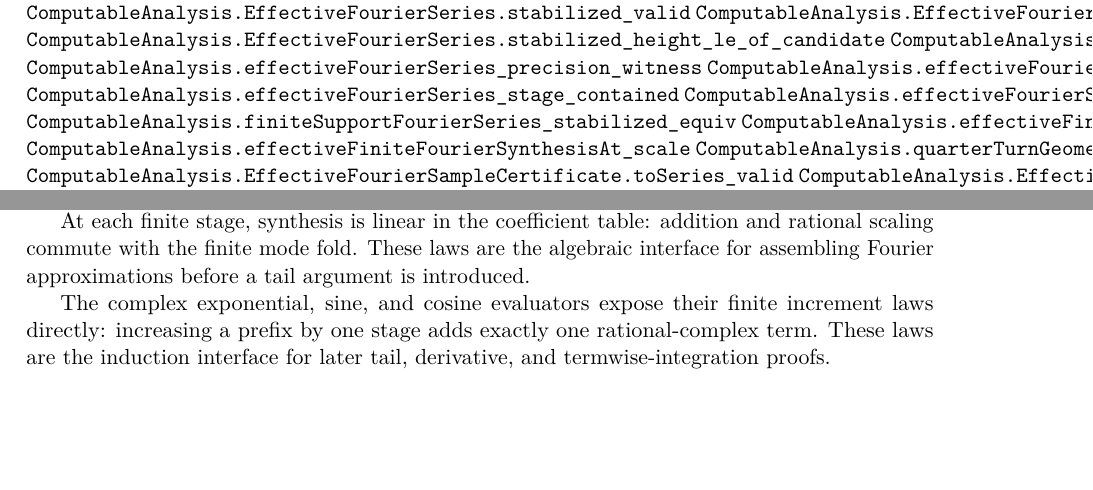
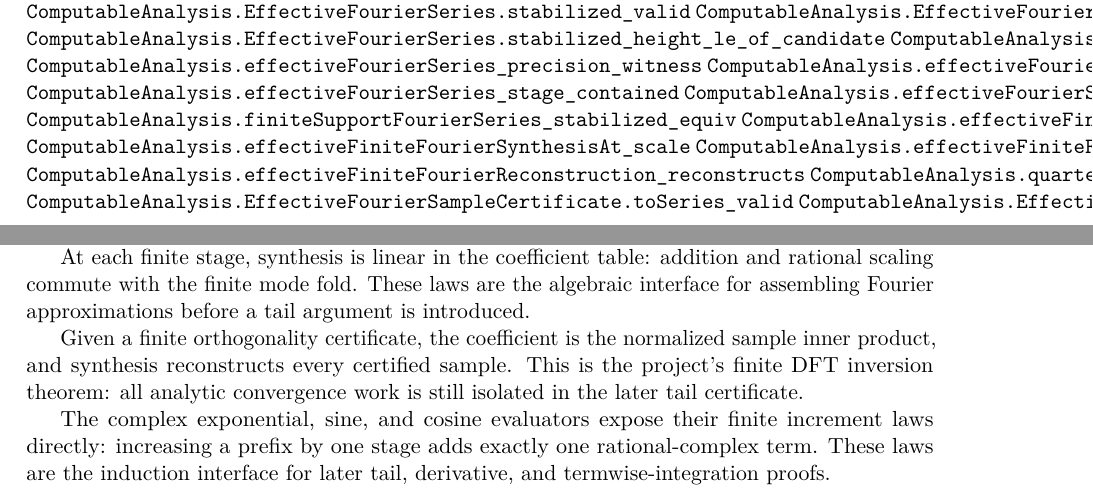
Before and after one commit to liuyao12/computable-analysis, a LaTeX thesis (blueprint/src/web.tex, which reads blueprint/src/04-infinite-series.tex): two parts of pages 88 and 89 of 125, joined at a grey line, cut so that both start at the same text, the shorter picture padded with empty space. Compiled offline with pdfLaTeX.

Commit message:
Expose finite Fourier reconstruction laws

```diff
--- a/blueprint/src/04-infinite-series.tex
+++ b/blueprint/src/04-infinite-series.tex
@@ -134,6 +134,8 @@ finite transform -> coordinate tail box -> future-stage containment
 \lean{ComputableAnalysis.finiteSupportFourierSeries_stabilized_equiv}
 \lean{ComputableAnalysis.effectiveFiniteFourierSynthesisAt_add}
 \lean{ComputableAnalysis.effectiveFiniteFourierSynthesisAt_scale}
+\lean{ComputableAnalysis.effectiveFiniteFourierReconstruction_coefficient_formula}
+\lean{ComputableAnalysis.effectiveFiniteFourierReconstruction_reconstructs}
 \lean{ComputableAnalysis.quarterTurnGeometricTailCertificate_valid}
 \lean{ComputableAnalysis.EffectiveFourierSampleCertificate.toSeries_valid}
 \lean{ComputableAnalysis.EffectiveFourierSampleCertificate.sample_interval_witness}
@@ -186,6 +188,11 @@ At each finite stage, synthesis is linear in the coefficient table: addition
 and rational scaling commute with the finite mode fold.  These laws are the
 algebraic interface for assembling Fourier approximations before a tail
 argument is introduced.
+
+Given a finite orthogonality certificate, the coefficient is the normalized
+sample inner product, and synthesis reconstructs every certified sample.  This
+is the project’s finite DFT inversion theorem: all analytic convergence work is
+still isolated in the later tail certificate.
 
 The complex exponential, sine, and cosine evaluators expose their finite
 increment laws directly: increasing a prefix by one stage adds exactly one
```
Also changed, not shown: 2 other files.
